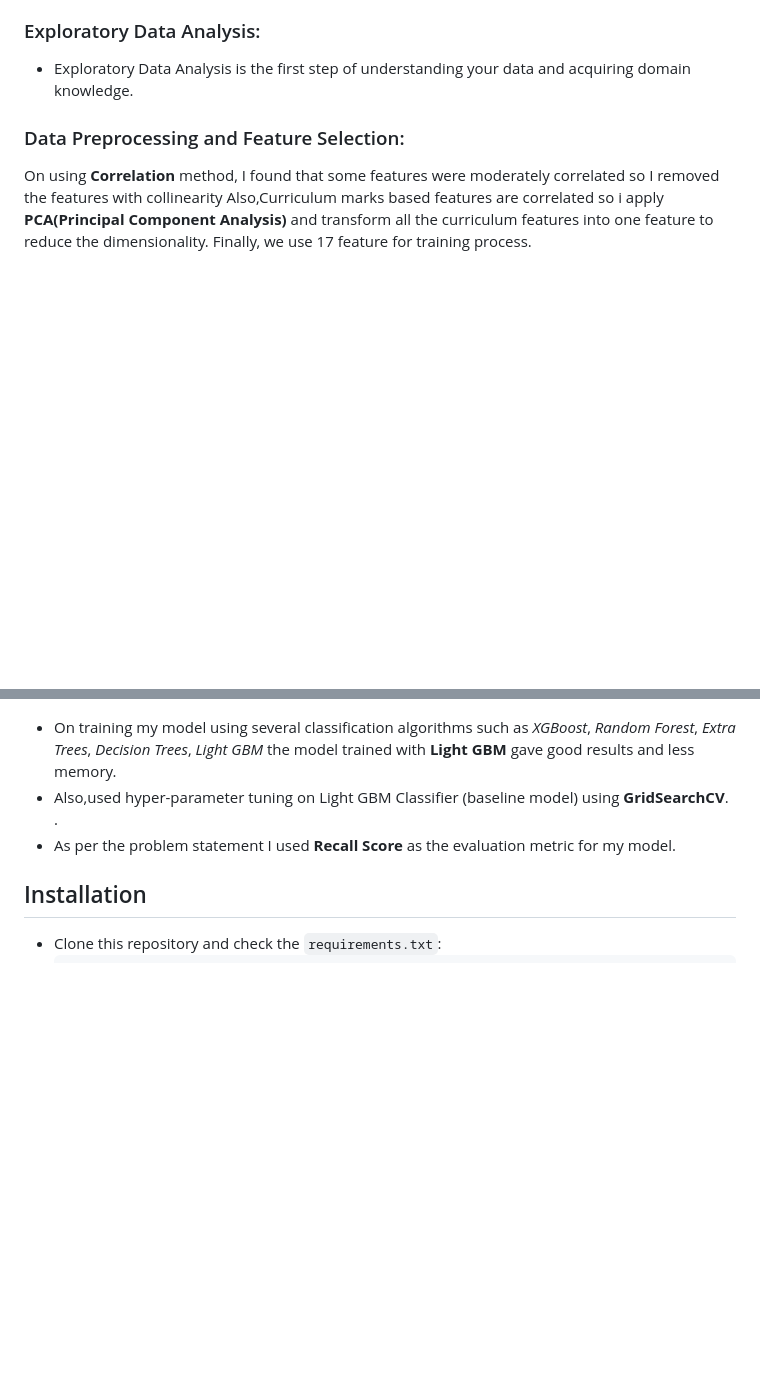
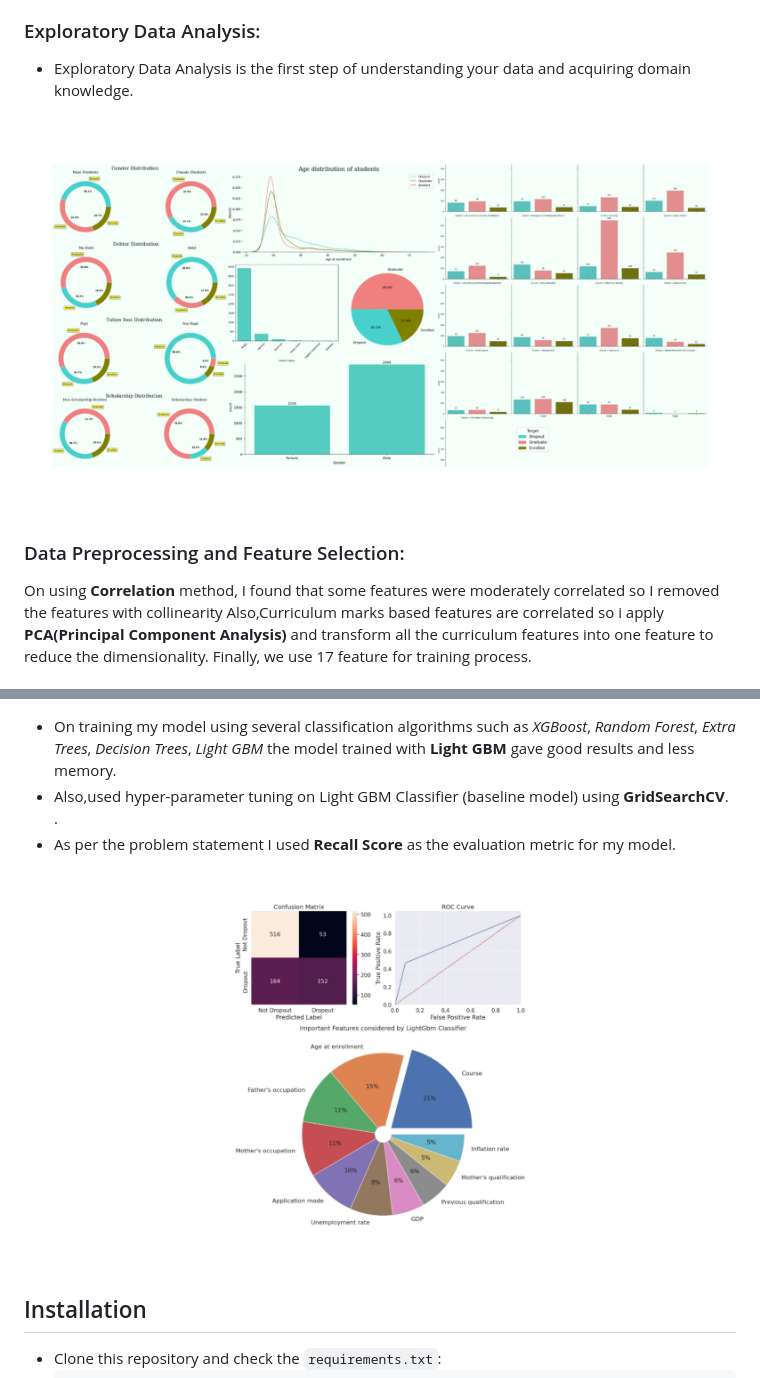
Before and after one commit to Dhruv-patel-17/Student_dropout_prediction, a Markdown page: README.md, 2 parts joined by grey strips. Rendered like a GitHub page; blank space fills up the shorter version.

```diff
--- a/README.md
+++ b/README.md
@@ -29,7 +29,7 @@ This data set is [predict-students-dropout-and-academic-success](https://www.kag
 
 ### Exploratory Data Analysis:
 * Exploratory Data Analysis is the first step of understanding your data and acquiring domain knowledge.
-
+<img width="1000" alt="image" src="doc/EDA.png">
 
 ### Data Preprocessing and Feature Selection:
 
@@ -42,7 +42,7 @@ This data set is [predict-students-dropout-and-academic-success](https://www.kag
 * Also,used hyper-parameter tuning on Light GBM Classifier (baseline model) using **GridSearchCV**.
 .
 * As per the problem statement I used **Recall Score** as the evaluation metric for my model.
-
+<img width="1000" alt="image" src="doc/final.png">
 
 ## Installation
 
```
